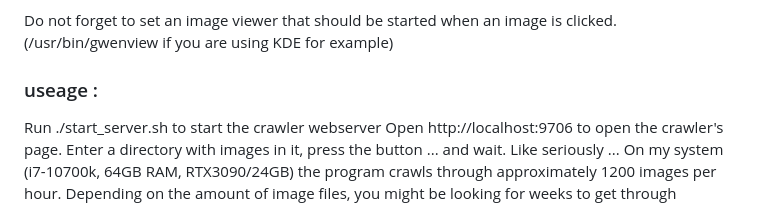
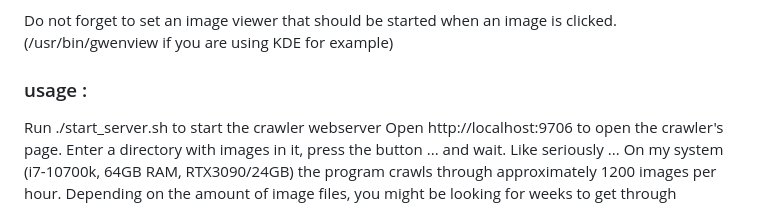
Before and after one commit to sammyf/ollimca, a Markdown page: README.md, the part around the change. GitHub-like rendering.

Commit message:
Fix readme typo

```diff
--- a/README.md
+++ b/README.md
@@ -25,7 +25,7 @@ which makes it fail on some images.
 Do not forget to set an image viewer that should be started when an image is clicked.  (/usr/bin/gwenview if you are
 using KDE for example)
 
-### useage :
+### usage :
 
 Run ./start_server.sh to start the crawler webserver
 Open http://localhost:9706  to open the crawler's page. Enter a directory with images in it, press
```
